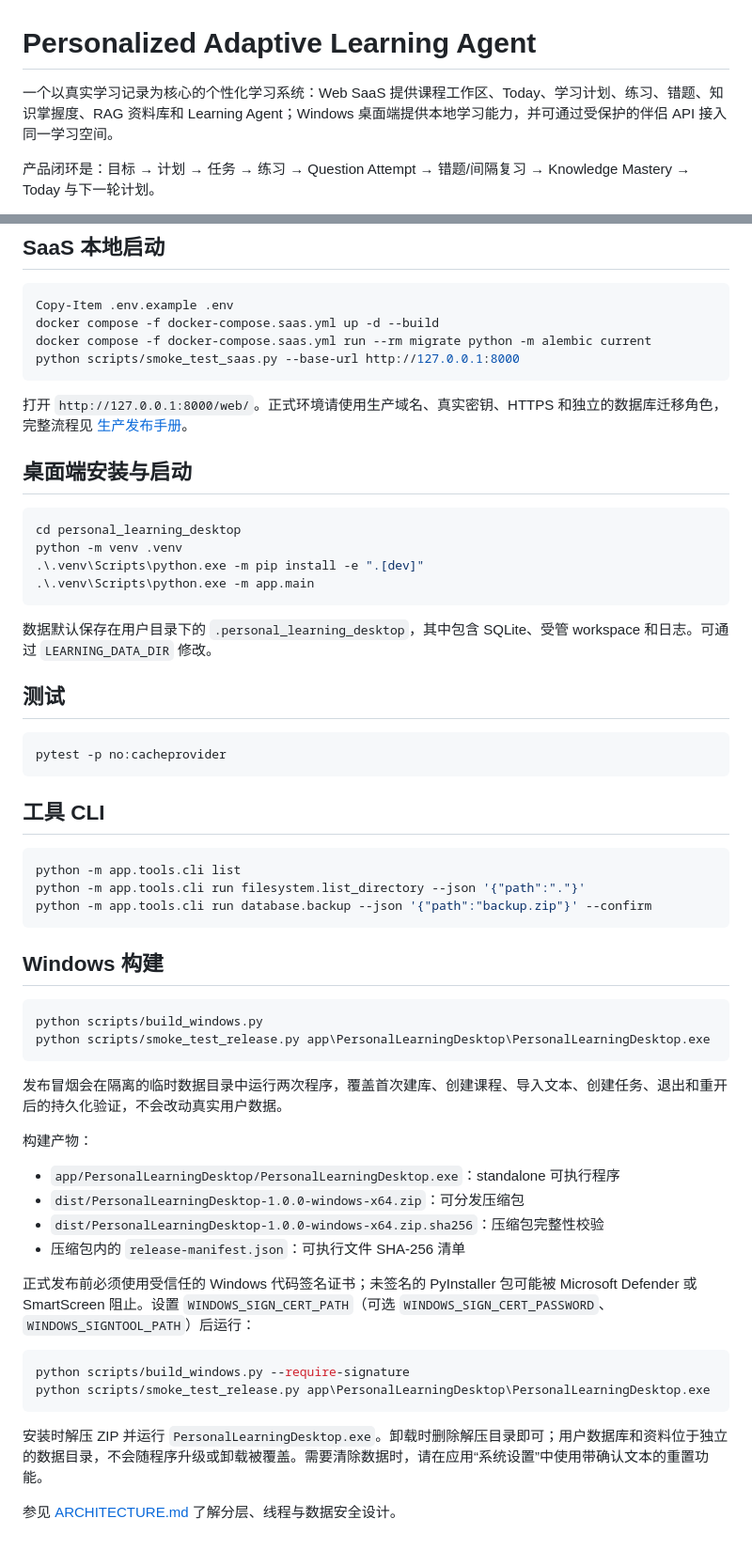
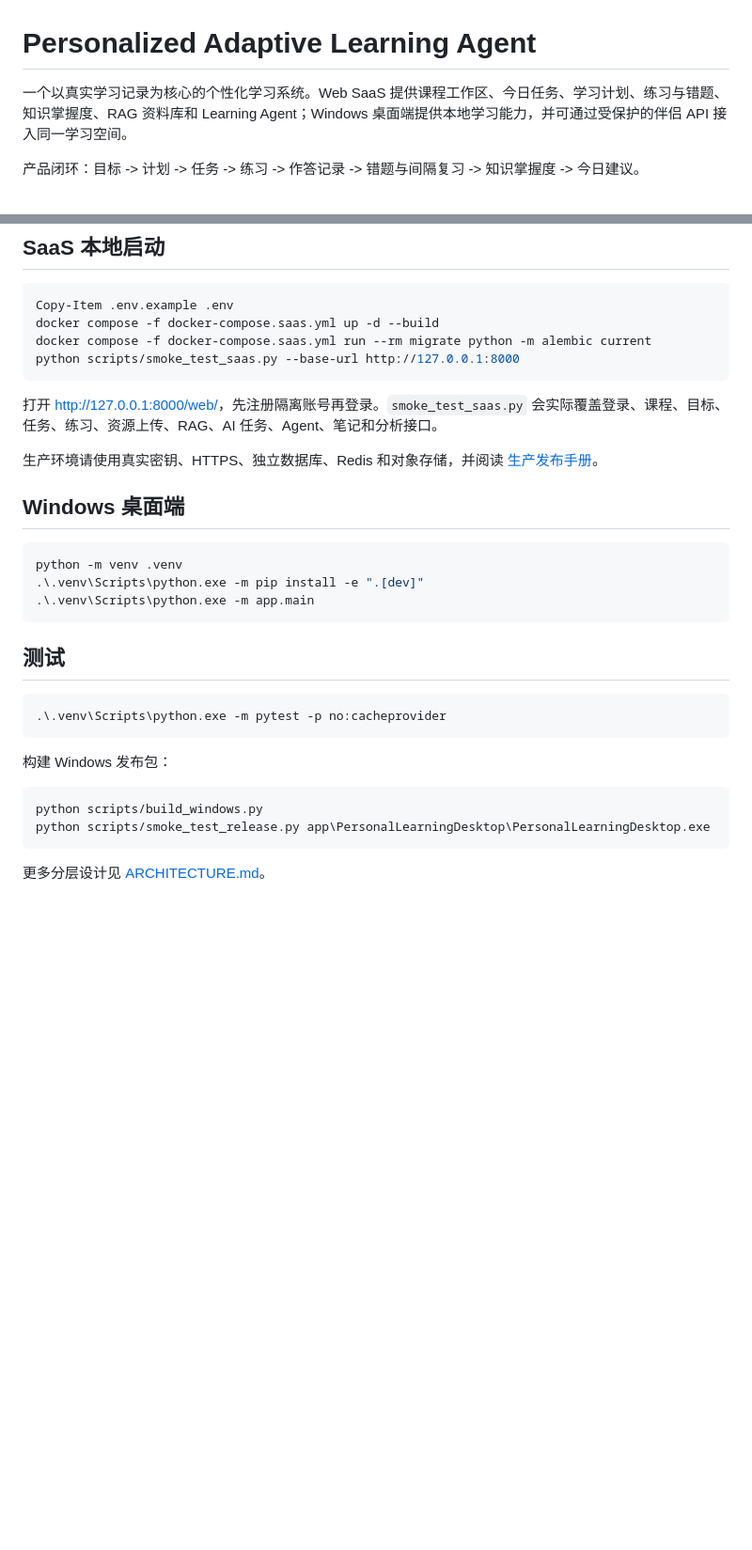
Before and after one commit to 1032117807/Educational_Agent, a Markdown page: README.md, 2 parts joined by grey strips. Shown at 94% size. Drawn GitHub-style; blank space fills up the shorter version.

````diff
--- a/README.md
+++ b/README.md
@@ -1,6 +1,6 @@
 # Personalized Adaptive Learning Agent
 
-一个以真实学习记录为核心的个性化学习系统：Web SaaS 提供课程工作区、Today、学习计划、练习、错题、知识掌握度、RAG 资料库和 Learning Agent；Windows 桌面端提供本地学习能力，并可通过受保护的伴侣 API 接入同一学习空间。
+一个以真实学习记录为核心的个性化学习系统。Web SaaS 提供课程工作区、今日任务、学习计划、练习与错题、知识掌握度、RAG 资料库和 Learning Agent；Windows 桌面端提供本地学习能力，并可通过受保护的伴侣 API 接入同一学习空间。
 
-产品闭环是：目标 → 计划 → 任务 → 练习 → Question Attempt → 错题/间隔复习 → Knowledge Mastery → Today 与下一轮计划。
+产品闭环：目标 -> 计划 -> 任务 -> 练习 -> 作答记录 -> 错题与间隔复习 -> 知识掌握度 -> 今日建议。
 
@@ -54,56 +41,29 @@ docker compose -f docker-compose.saas.yml run --rm migrate python -m alembic cur
 python scripts/smoke_test_saas.py --base-url http://127.0.0.1:8000
 ```
 
-打开 `http://127.0.0.1:8000/web/`。正式环境请使用生产域名、真实密钥、HTTPS 和独立的数据库迁移角色，完整流程见 [生产发布手册](docs/PRODUCTION_RELEASE.md)。
+打开 <http://127.0.0.1:8000/web/>，先注册隔离账号再登录。`smoke_test_saas.py` 会实际覆盖登录、课程、目标、任务、练习、资源上传、RAG、AI 任务、Agent、笔记和分析接口。
 
-## 桌面端安装与启动
+生产环境请使用真实密钥、HTTPS、独立数据库、Redis 和对象存储，并阅读 [生产发布手册](docs/PRODUCTION_RELEASE.md)。
+
+## Windows 桌面端
 
 ```powershell
-cd personal_learning_desktop
 python -m venv .venv
 .\.venv\Scripts\python.exe -m pip install -e ".[dev]"
 .\.venv\Scripts\python.exe -m app.main
 ```
 
-数据默认保存在用户目录下的 `.personal_learning_desktop`，其中包含 SQLite、受管 workspace 和日志。可通过 `LEARNING_DATA_DIR` 修改。
-
 ## 测试
 
 ```powershell
-pytest -p no:cacheprovider
+.\.venv\Scripts\python.exe -m pytest -p no:cacheprovider
 ```
 
-## 工具 CLI
-
-```powershell
-python -m app.tools.cli list
-python -m app.tools.cli run filesystem.list_directory --json '{"path":"."}'
-python -m app.tools.cli run database.backup --json '{"path":"backup.zip"}' --confirm
-```
-
-## Windows 构建
+构建 Windows 发布包：
 
 ```powershell
 python scripts/build_windows.py
 python scripts/smoke_test_release.py app\PersonalLearningDesktop\PersonalLearningDesktop.exe
 ```
 
-发布冒烟会在隔离的临时数据目录中运行两次程序，覆盖首次建库、创建课程、导入文本、创建任务、退出和重开后的持久化验证，不会改动真实用户数据。
-
-构建产物：
-
-- `app/PersonalLearningDesktop/PersonalLearningDesktop.exe`：standalone 可执行程序
-- `dist/PersonalLearningDesktop-1.0.0-windows-x64.zip`：可分发压缩包
-- `dist/PersonalLearningDesktop-1.0.0-windows-x64.zip.sha256`：压缩包完整性校验
-- 压缩包内的 `release-manifest.json`：可执行文件 SHA-256 清单
-
-正式发布前必须使用受信任的 Windows 代码签名证书；未签名的 PyInstaller 包可能被 Microsoft Defender 或 SmartScreen 阻止。设置 `WINDOWS_SIGN_CERT_PATH`（可选 `WINDOWS_SIGN_CERT_PASSWORD`、`WINDOWS_SIGNTOOL_PATH`）后运行：
-
-```powershell
-python scripts/build_windows.py --require-signature
-python scripts/smoke_test_release.py app\PersonalLearningDesktop\PersonalLearningDesktop.exe
-```
-
-安装时解压 ZIP 并运行 `PersonalLearningDesktop.exe`。卸载时删除解压目录即可；用户数据库和资料位于独立的数据目录，不会随程序升级或卸载被覆盖。需要清除数据时，请在应用“系统设置”中使用带确认文本的重置功能。
-
-参见 [ARCHITECTURE.md](ARCHITECTURE.md) 了解分层、线程与数据安全设计。
+更多分层设计见 [ARCHITECTURE.md](ARCHITECTURE.md)。
````
Also changed, not shown: other parts of README.md (+18 -31 lines), docs/images/runtime-practice-workflow.png (added), docs/images/runtime-rag-workflow.png (added), docs/images/runtime-today-workflow.png (added), 6 other files.
